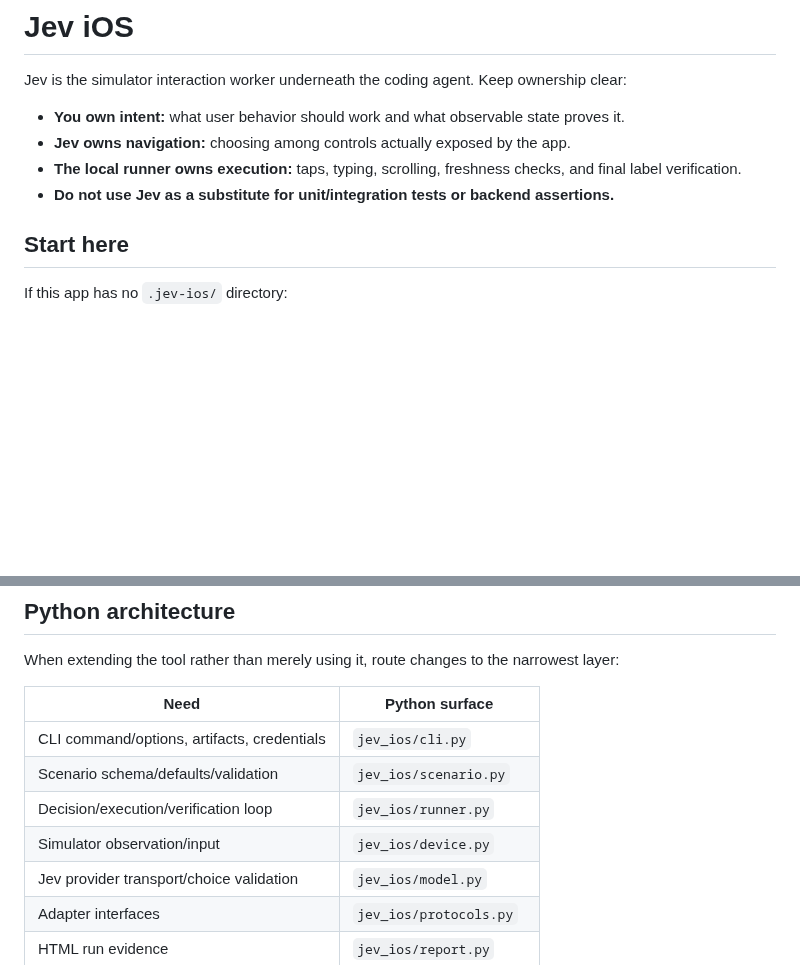
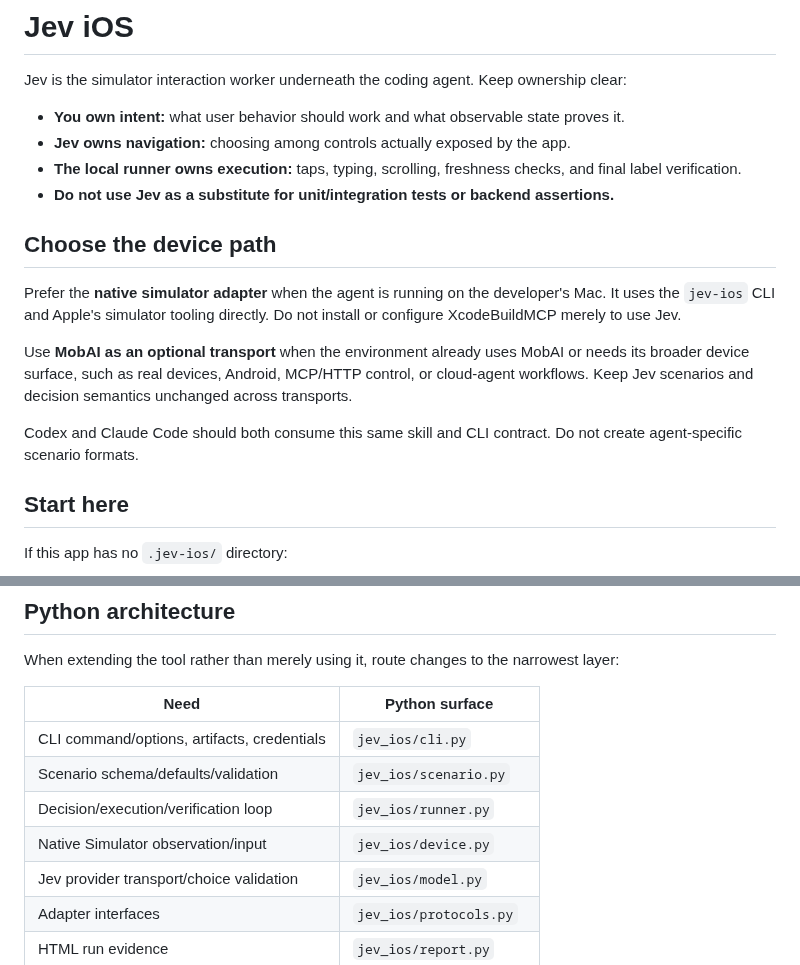
Before and after one commit to Clueless-Creations/jev-ios-ultrafast, a Markdown page: SKILL.md, 2 parts joined by grey strips. Drawn GitHub-style; blank space fills up the shorter version.

Commit message:
docs: teach agents native-first and optional MobAI transports

```diff
--- a/SKILL.md
+++ b/SKILL.md
@@ -11,6 +11,14 @@ Jev is the simulator interaction worker underneath the coding agent. Keep owners
 - **Jev owns navigation:** choosing among controls actually exposed by the app.
 - **The local runner owns execution:** taps, typing, scrolling, freshness checks, and final label verification.
 - **Do not use Jev as a substitute for unit/integration tests or backend assertions.**
+
+## Choose the device path
+
+Prefer the **native simulator adapter** when the agent is running on the developer's Mac. It uses the `jev-ios` CLI and Apple's simulator tooling directly. Do not install or configure XcodeBuildMCP merely to use Jev.
+
+Use **MobAI as an optional transport** when the environment already uses MobAI or needs its broader device surface, such as real devices, Android, MCP/HTTP control, or cloud-agent workflows. Keep Jev scenarios and decision semantics unchanged across transports.
+
+Codex and Claude Code should both consume this same skill and CLI contract. Do not create agent-specific scenario formats.
 
 ## Start here
 
@@ -184,7 +192,7 @@ When extending the tool rather than merely using it, route changes to the narrow
 | CLI command/options, artifacts, credentials | `jev_ios/cli.py` |
 | Scenario schema/defaults/validation | `jev_ios/scenario.py` |
 | Decision/execution/verification loop | `jev_ios/runner.py` |
-| Simulator observation/input | `jev_ios/device.py` |
+| Native Simulator observation/input | `jev_ios/device.py` |\n| Alternate device transports, including MobAI | implement `jev_ios/protocols.py` without changing scenario semantics |
 | Jev provider transport/choice validation | `jev_ios/model.py` |
 | Adapter interfaces | `jev_ios/protocols.py` |
 | HTML run evidence | `jev_ios/report.py` |
```
